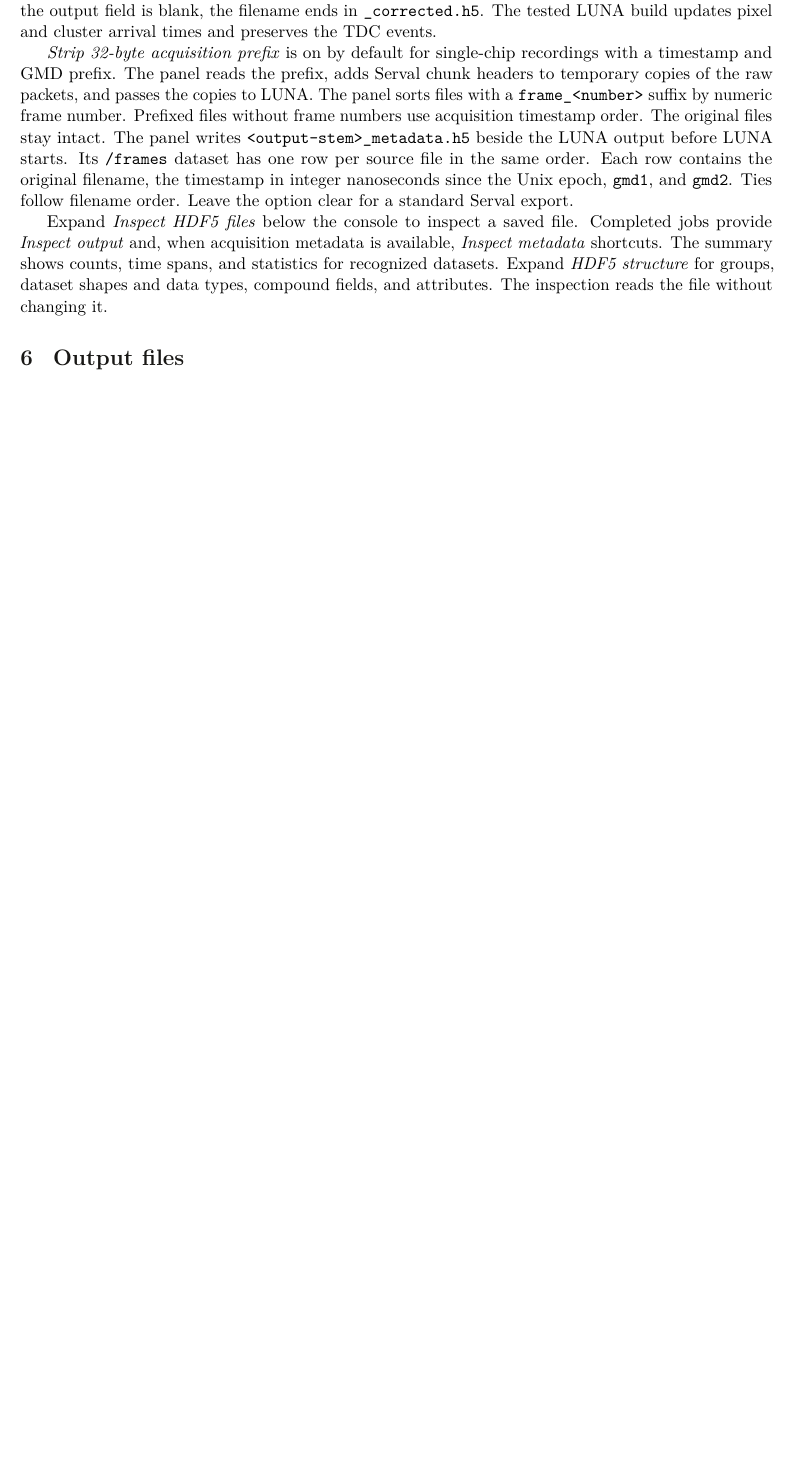
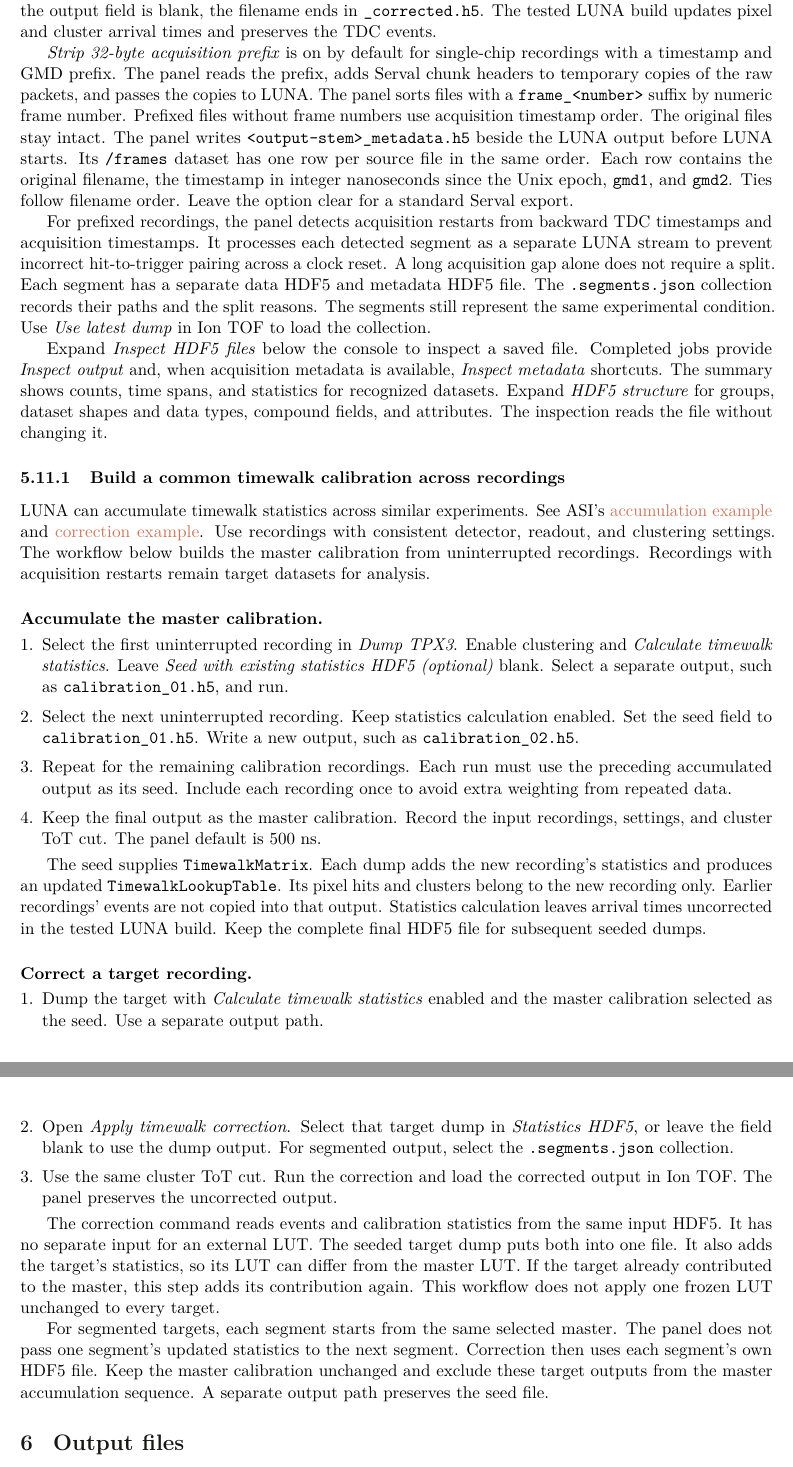
Before and after one commit to jakiesumrain/vmi-analysis-gui, a LaTeX document (docs/manual.tex): part of page 29 of 33 before the commit and two parts of pages 29 and 30 of 34 after it, the two joined at a grey line, cut so that both start at the same text, the shorter picture padded with empty space. Compiled offline with pdfLaTeX.

Commit message:
Document sequential timewalk calibration accumulation

```diff
--- a/docs/manual.tex
+++ b/docs/manual.tex
@@ -2157,6 +2157,15 @@ filename, the timestamp in integer nanoseconds since the Unix epoch,
 \code{gmd1}, and \code{gmd2}. Ties follow filename order.
 Leave the option clear for a standard Serval export.
 
+For prefixed recordings, the panel detects acquisition restarts from backward
+TDC timestamps and acquisition timestamps. It processes each detected segment
+as a separate LUNA stream to prevent incorrect hit-to-trigger pairing across
+a clock reset. A long acquisition gap alone does not require a split.
+Each segment has a separate data HDF5 and metadata HDF5 file. The
+\code{.segments.json} collection records their paths and the split reasons.
+The segments still represent the same experimental condition. Use
+\emph{Use latest dump} in Ion TOF to load the collection.
+
 Expand \emph{Inspect HDF5 files} below the console to inspect a saved file.
 Completed jobs provide \emph{Inspect output} and, when acquisition metadata
 is available, \emph{Inspect metadata} shortcuts. The
@@ -2164,6 +2173,64 @@ summary shows counts, time spans, and statistics for recognized datasets.
 Expand \emph{HDF5 structure} for groups, dataset shapes and data types,
 compound fields, and attributes. The inspection reads the file without
 changing it.
+
+\subsubsection{Build a common timewalk calibration across recordings}
+\label{sec:timewalk-accumulation}
+
+LUNA can accumulate timewalk statistics across similar experiments.
+See ASI's \href{https://amsterdam-scientific-instruments.github.io/luna-docs/3_examples/ex15_accumulate_timewalk_statistics.html}{accumulation example}
+and \href{https://amsterdam-scientific-instruments.github.io/luna-docs/3_examples/ex14_apply_timewalk_correction.html}{correction example}.
+Use recordings with consistent detector, readout, and clustering settings.
+The workflow below builds the master calibration from uninterrupted recordings.
+Recordings with acquisition restarts remain target datasets for analysis.
+
+\paragraph{Accumulate the master calibration.}
+\begin{enumerate}[leftmargin=*]
+  \item Select the first uninterrupted recording in \emph{Dump TPX3}.
+        Enable clustering and \emph{Calculate timewalk statistics}.
+        Leave \emph{Seed with existing statistics HDF5 (optional)} blank.
+        Select a separate output, such as \code{calibration\_01.h5}, and run.
+  \item Select the next uninterrupted recording. Keep statistics calculation
+        enabled. Set the seed field to \code{calibration\_01.h5}.
+        Write a new output, such as \code{calibration\_02.h5}.
+  \item Repeat for the remaining calibration recordings. Each run must use
+        the preceding accumulated output as its seed. Include each recording
+        once to avoid extra weighting from repeated data.
+  \item Keep the final output as the master calibration. Record the input
+        recordings, settings, and cluster ToT cut. The panel default is 500 ns.
+\end{enumerate}
+
+The seed supplies \code{TimewalkMatrix}. Each dump adds the new recording's
+statistics and produces an updated \code{TimewalkLookupTable}.
+Its pixel hits and clusters belong to the new recording only.
+Earlier recordings' events are not copied into that output.
+Statistics calculation leaves arrival times uncorrected in the tested LUNA build.
+Keep the complete final HDF5 file for subsequent seeded dumps.
+
+\paragraph{Correct a target recording.}
+\begin{enumerate}[leftmargin=*]
+  \item Dump the target with \emph{Calculate timewalk statistics} enabled
+        and the master calibration selected as the seed.
+        Use a separate output path.
+  \item Open \emph{Apply timewalk correction}. Select that target dump in
+        \emph{Statistics HDF5}, or leave the field blank to use the dump output.
+        For segmented output, select the \code{.segments.json} collection.
+  \item Use the same cluster ToT cut. Run the correction and load the
+        corrected output in Ion TOF. The panel preserves the uncorrected output.
+\end{enumerate}
+
+The correction command reads events and calibration statistics from the same
+input HDF5. It has no separate input for an external LUT.
+The seeded target dump puts both into one file. It also adds the target's
+statistics, so its LUT can differ from the master LUT.
+If the target already contributed to the master, this step adds its contribution
+again. This workflow does not apply one frozen LUT unchanged to every target.
+
+For segmented targets, each segment starts from the same selected master.
+The panel does not pass one segment's updated statistics to the next segment.
+Correction then uses each segment's own HDF5 file.
+Keep the master calibration unchanged and exclude these target outputs from
+the master accumulation sequence. A separate output path preserves the seed file.
 
 \section{Output files}
 \label{sec:outputs}
```
Also changed, not shown: docs/manual.pdf, docs/manual.tex (2 more changed lines).
